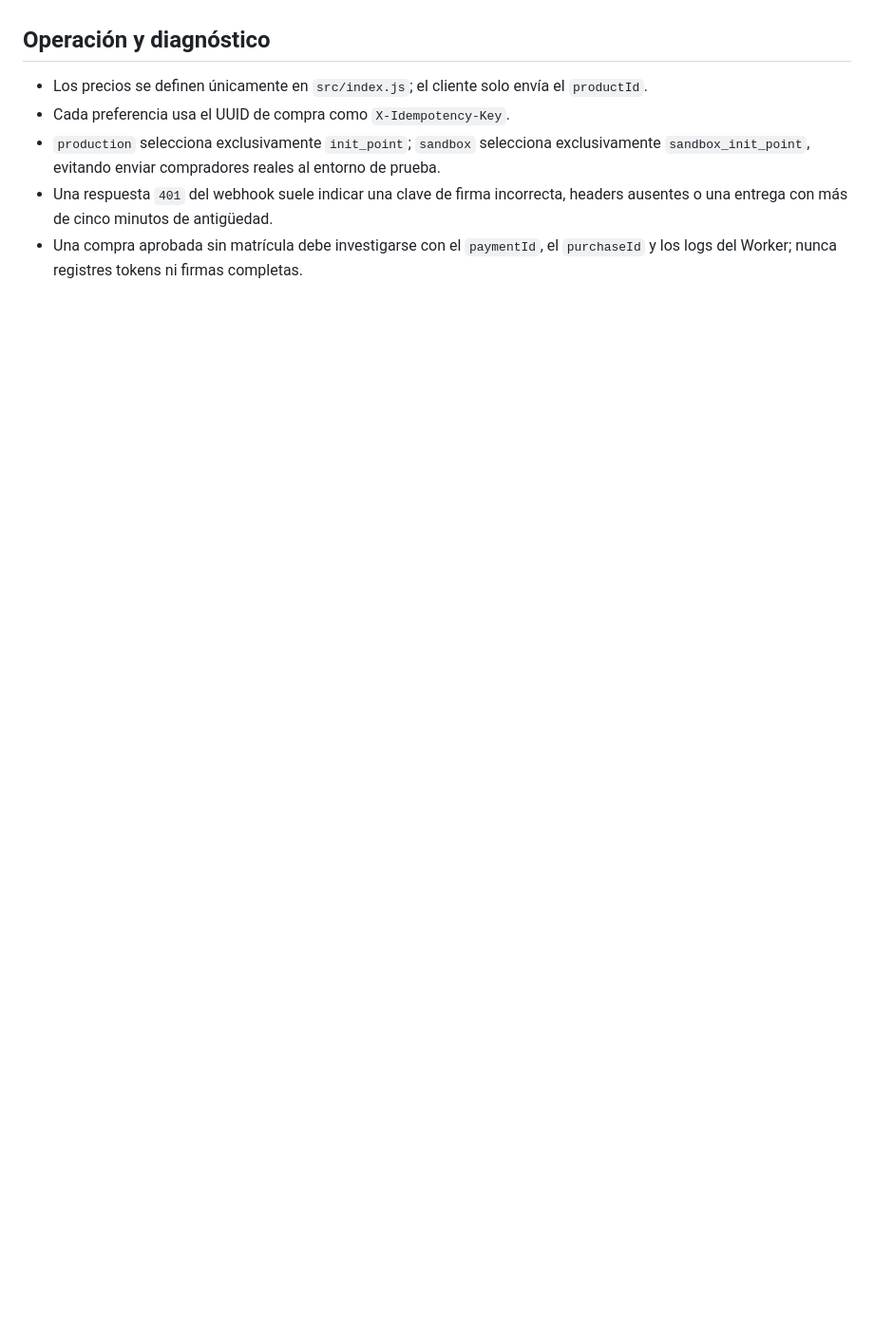
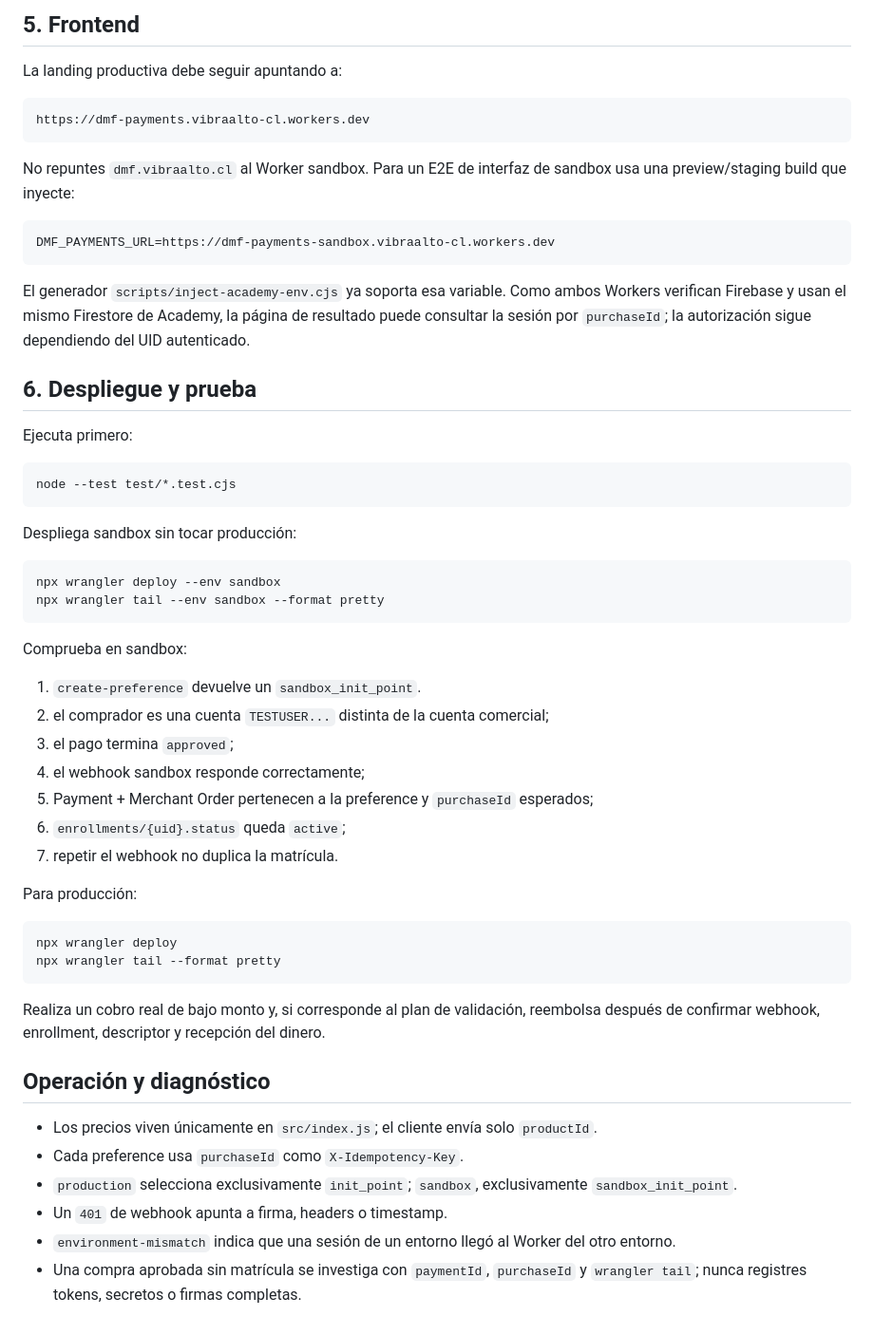
Before and after one commit to leoncanales23/dmf, a Markdown page: workers/dmf-payments/README.md, the part around one of its changes. Shown at 95% size. Rendered like a GitHub page; blank space fills up the shorter version.

Commit message:
docs: separate sandbox and production payment operations

````diff
--- a/workers/dmf-payments/README.md
+++ b/workers/dmf-payments/README.md
@@ -88,13 +96,68 @@ del dinero.
+## 5. Frontend
+
+La landing productiva debe seguir apuntando a:
+
+```text
+https://dmf-payments.vibraalto-cl.workers.dev
+```
+
+No repuntes `dmf.vibraalto.cl` al Worker sandbox. Para un E2E de interfaz de
+sandbox usa una preview/staging build que inyecte:
+
+```bash
+DMF_PAYMENTS_URL=https://dmf-payments-sandbox.vibraalto-cl.workers.dev
+```
+
+El generador `scripts/inject-academy-env.cjs` ya soporta esa variable. Como ambos
+Workers verifican Firebase y usan el mismo Firestore de Academy, la página de
+resultado puede consultar la sesión por `purchaseId`; la autorización sigue
+dependiendo del UID autenticado.
+
+## 6. Despliegue y prueba
+
+Ejecuta primero:
+
+```bash
+node --test test/*.test.cjs
+```
+
+Despliega sandbox sin tocar producción:
+
+```bash
+npx wrangler deploy --env sandbox
+npx wrangler tail --env sandbox --format pretty
+```
+
+Comprueba en sandbox:
+
+1. `create-preference` devuelve un `sandbox_init_point`.
+2. el comprador es una cuenta `TESTUSER...` distinta de la cuenta comercial;
+3. el pago termina `approved`;
+4. el webhook sandbox responde correctamente;
+5. Payment + Merchant Order pertenecen a la preference y `purchaseId` esperados;
+6. `enrollments/{uid}.status` queda `active`;
+7. repetir el webhook no duplica la matrícula.
+
+Para producción:
+
+```bash
+npx wrangler deploy
+npx wrangler tail --format pretty
+```
+
+Realiza un cobro real de bajo monto y, si corresponde al plan de validación,
+reembolsa después de confirmar webhook, enrollment, descriptor y recepción del
+dinero.
 
 ## Operación y diagnóstico
 
-- Los precios se definen únicamente en `src/index.js`; el cliente solo envía el
+- Los precios viven únicamente en `src/index.js`; el cliente envía solo
   `productId`.
-- Cada preferencia usa el UUID de compra como `X-Idempotency-Key`.
-- `production` selecciona exclusivamente `init_point`; `sandbox` selecciona
-  exclusivamente `sandbox_init_point`, evitando enviar compradores reales al
-  entorno de prueba.
-- Una respuesta `401` del webhook suele indicar una clave de firma incorrecta,
-  headers ausentes o una entrega con más de cinco minutos de antigüedad.
-- Una compra aprobada sin matrícula debe investigarse con el `paymentId`, el
-  `purchaseId` y los logs del Worker; nunca registres tokens ni firmas completas.
+- Cada preference usa `purchaseId` como `X-Idempotency-Key`.
+- `production` selecciona exclusivamente `init_point`; `sandbox`,
+  exclusivamente `sandbox_init_point`.
+- Un `401` de webhook apunta a firma, headers o timestamp.
+- `environment-mismatch` indica que una sesión de un entorno llegó al Worker del
+  otro entorno.
+- Una compra aprobada sin matrícula se investiga con `paymentId`, `purchaseId`
+  y `wrangler tail`; nunca registres tokens, secretos o firmas completas.
````
Also changed, not shown: other parts of workers/dmf-payments/README.md (+67 -59 lines).
